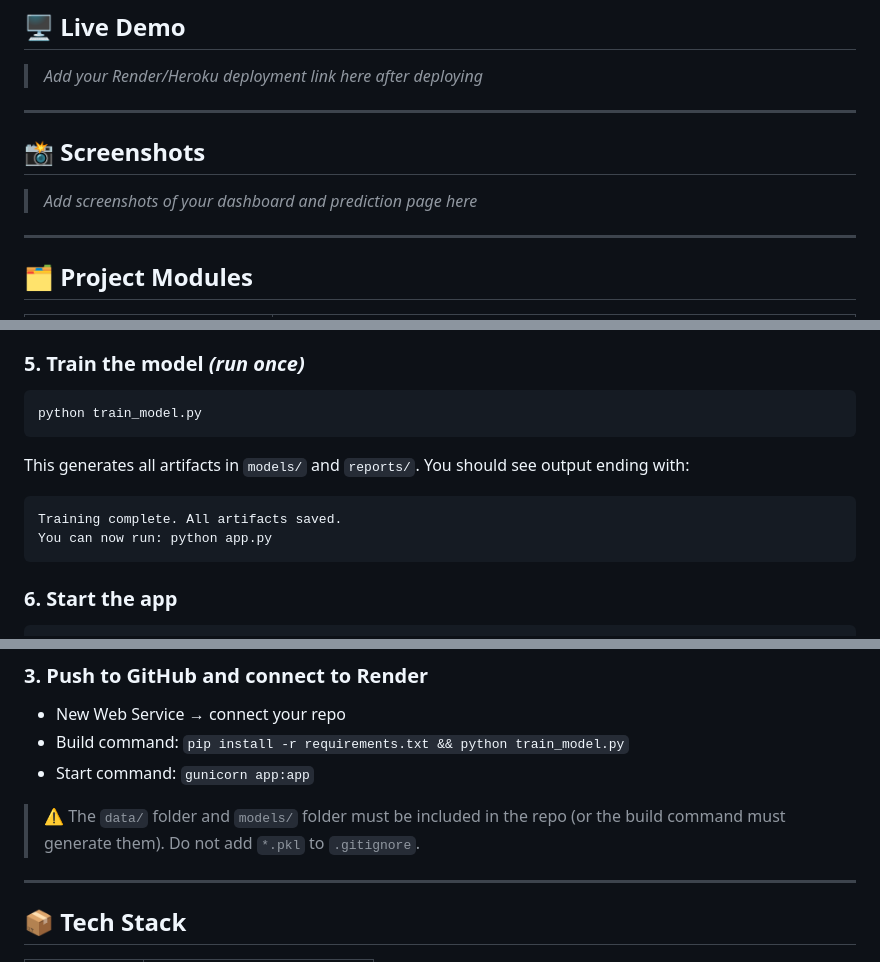
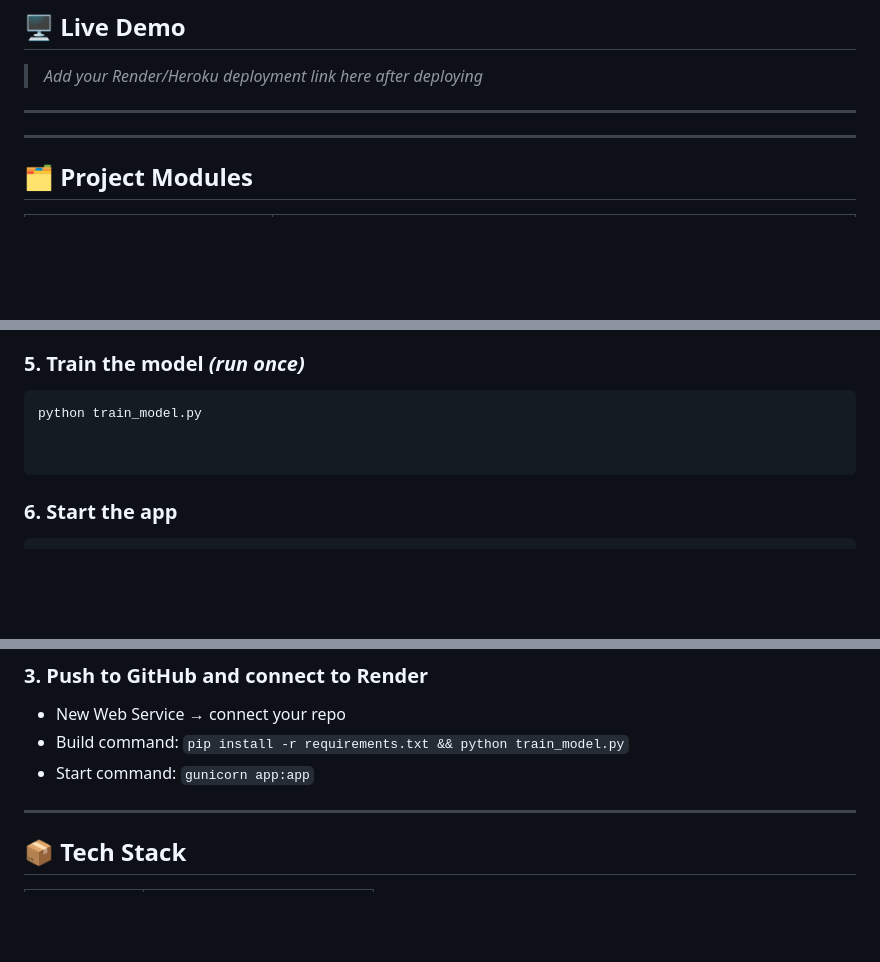
Before and after one commit to rajroshann/employee-attrition-prediction, a Markdown page: README.md, 3 parts joined by grey strips. GitHub-like rendering; blank space fills up the shorter version.

Commit message:
Revise README with new repo link and cleanup
Updated repository link and removed unnecessary sections.

````diff
--- a/README.md
+++ b/README.md
@@ -13,9 +13,7 @@ Built on the [IBM HR Analytics Employee Attrition Dataset](https://www.kaggle.co
 
 ---
 
-## 📸 Screenshots
 
-> _Add screenshots of your dashboard and prediction page here_
 
 ---
 
@@ -103,12 +101,8 @@ data/HR-Employee-Attrition.csv
 ### 5. Train the model _(run once)_
 ```bash
 python train_model.py
-```
-This generates all artifacts in `models/` and `reports/`.
-You should see output ending with:
-```
-Training complete. All artifacts saved.
-You can now run: python app.py
+
+
 ```
 
 ### 6. Start the app
@@ -197,8 +191,7 @@ web: gunicorn app:app
 - Build command: `pip install -r requirements.txt && python train_model.py`
 - Start command: `gunicorn app:app`
 
-> ⚠️ The `data/` folder and `models/` folder must be included in the repo
-> (or the build command must generate them). Do not add `*.pkl` to `.gitignore`.
+
 
 ---
 
````
Also changed, not shown: other parts of README.md (+1 -1 lines).
